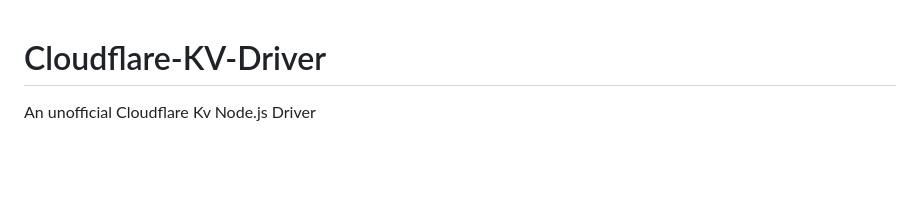
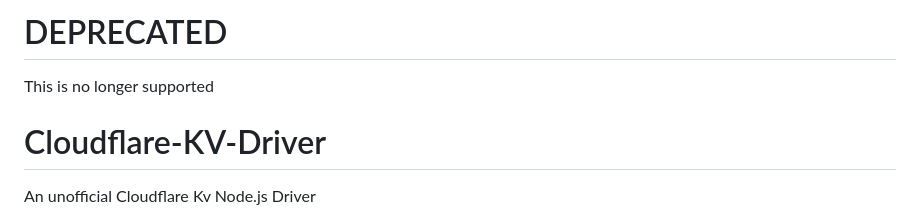
Before and after one commit to meow-developer/Cloudflare-KV-Driver, a Markdown page: README.md, the part around the change. Drawn GitHub-style; blank space fills up the shorter version.

Commit message:
Add deprecate message

```diff
--- a/README.md
+++ b/README.md
@@ -1,3 +1,6 @@
+# DEPRECATED
+This is no longer supported
+
 # Cloudflare-KV-Driver
 
 An unofficial Cloudflare Kv Node.js Driver
```
